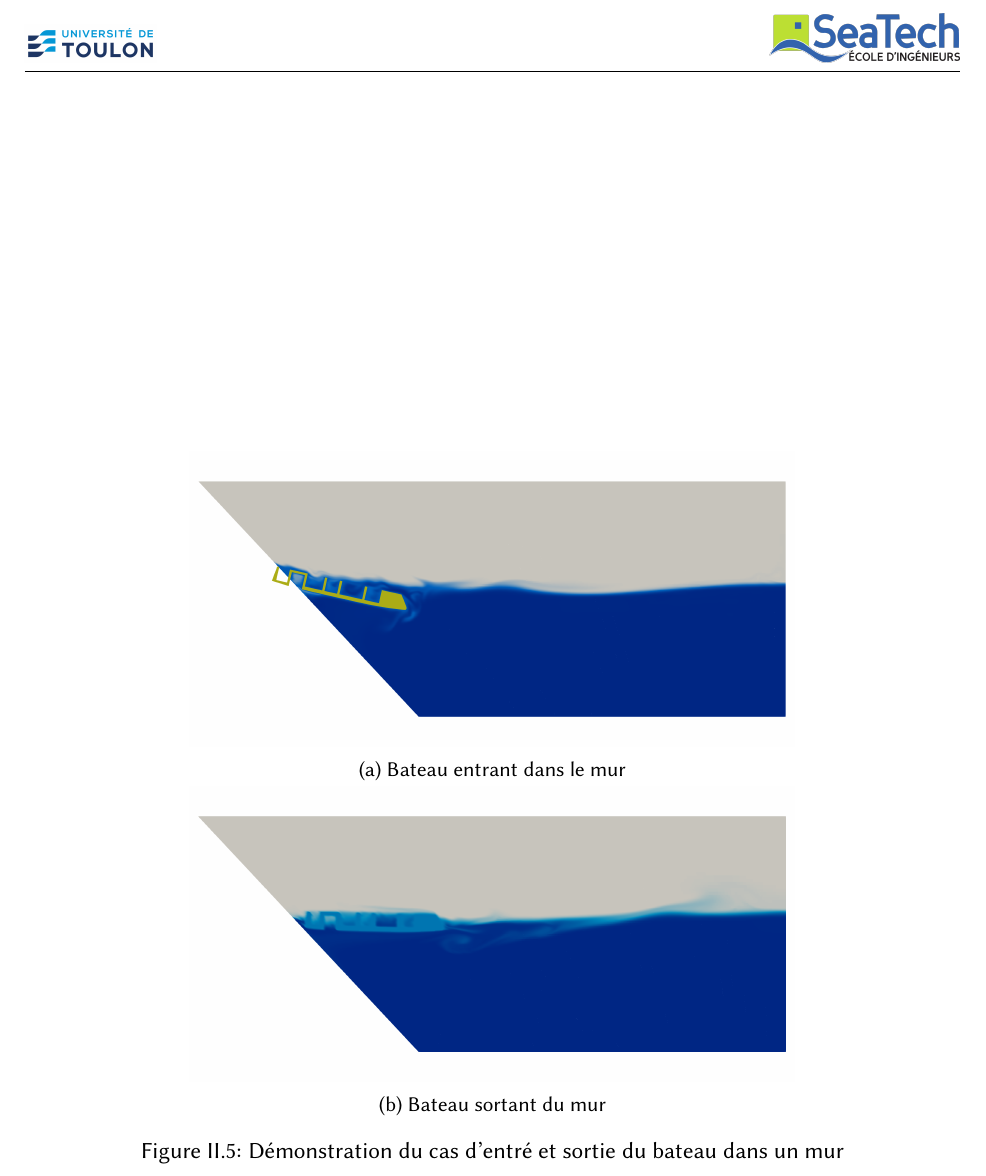
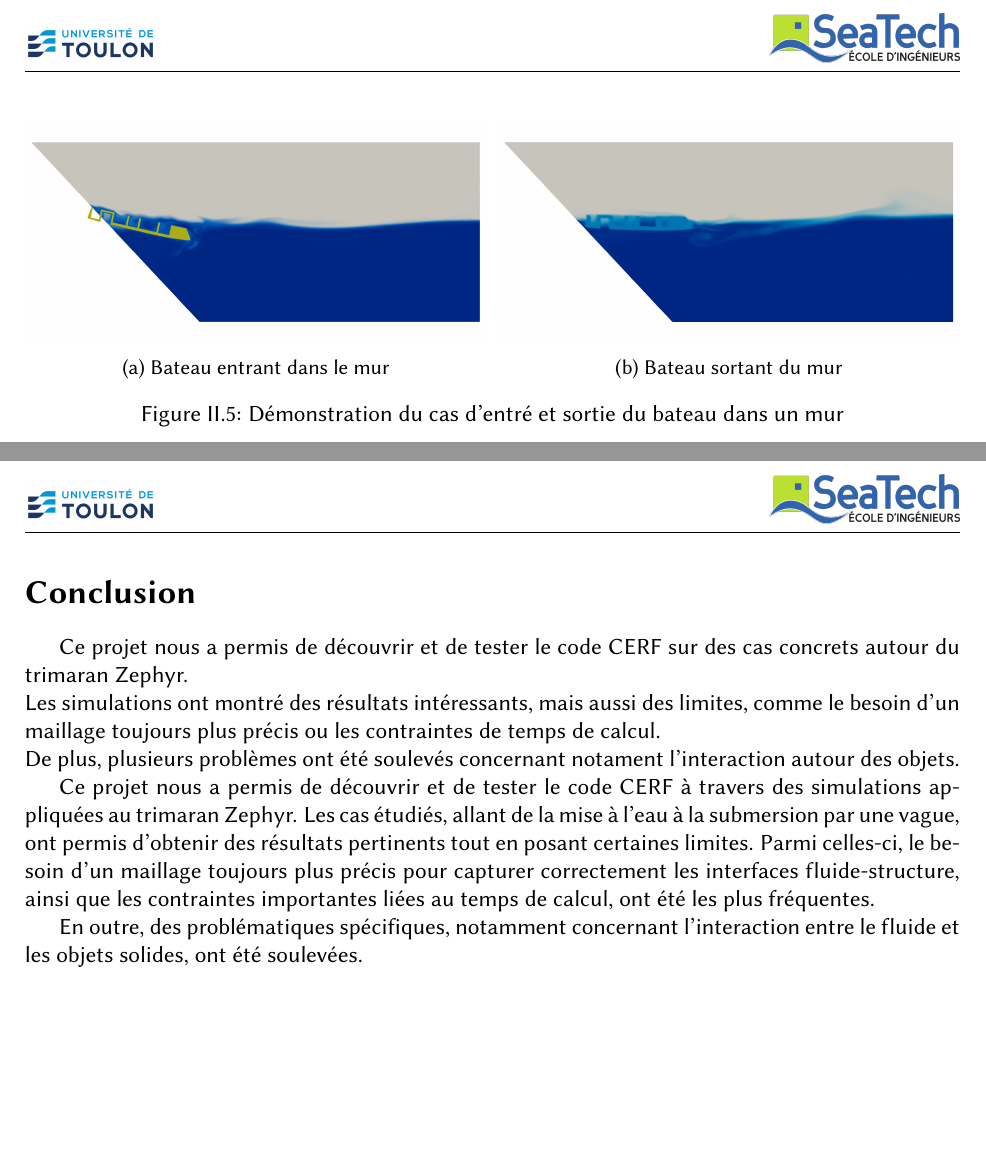
Before and after one commit to YohStablo/CERF_ZEPHYR, a LaTeX paper (_LATEX_REPORT_/main.tex, which reads _LATEX_REPORT_/SECTIONS/part2.tex, _LATEX_REPORT_/SECTIONS/sumup.tex): part of page 18 of 19 before the commit and two parts of pages 18 and 19 of 19 after it, the two joined at a grey line, cut so that both start at the same text, the shorter picture padded with empty space. Compiled offline with pdfLaTeX.

Commit message:
Writting the sumup

```diff
--- a/_LATEX_REPORT_/SECTIONS/part2.tex
+++ b/_LATEX_REPORT_/SECTIONS/part2.tex
@@ -74,17 +74,17 @@ Deuxièmement, le problème pourrait être lié au cas d'étude lui-même. Effec
 
 \subsubsection*{Problème de limites}
 Finalement, un problème auquel nous n'avons aucune explication cette fois est le fait que les objets rentrent les uns dans les autres et à l'intérieur des murs :
-\begin{figure}
+\begin{figure}[H]
 \centering
-\begin{subfigure}[b]{11cm}
+\begin{subfigure}[b]{8.4cm}
     \centering
-    \includegraphics[width=11cm]{IMAGES/part2/zephyr_launching.0089.png}
+    \includegraphics[width=\linewidth]{IMAGES/part2/zephyr_launching.0089.png}
     \caption{Bateau entrant dans le mur}
 \end{subfigure}
-\vfill
-\begin{subfigure}[b]{11cm}
+\hfill
+\begin{subfigure}[b]{8.4cm}
     \centering
-    \includegraphics[width=11cm]{IMAGES/part2/wall_pb.png}
+    \includegraphics[width=\linewidth]{IMAGES/part2/wall_pb.png}
     \caption{Bateau sortant du mur}
 \end{subfigure}
 \caption{Démonstration du cas d'entré et sortie du bateau dans un mur}
--- a/_LATEX_REPORT_/SECTIONS/sumup.tex
+++ b/_LATEX_REPORT_/SECTIONS/sumup.tex
@@ -2,6 +2,12 @@
 \input{main}
 
 \begin{document}
+Ce projet nous a permis de découvrir et de tester le code CERF sur des cas concrets autour du trimaran Zephyr.\\
+Les simulations ont montré des résultats intéressants, mais aussi des limites, comme le besoin d'un maillage toujours plus précis ou les contraintes de temps de calcul.\\
+De plus, plusieurs problèmes ont été soulevés concernant notament l'interaction autour des objets.
 
+Ce projet nous a permis de découvrir et de tester le code CERF à travers des simulations appliquées au trimaran Zephyr. Les cas étudiés, allant de la mise à l'eau à la submersion par une vague, ont permis d'obtenir des résultats pertinents tout en posant certaines limites. Parmi celles-ci, le besoin d'un maillage toujours plus précis pour capturer correctement les interfaces fluide-structure, ainsi que les contraintes importantes liées au temps de calcul, ont été les plus fréquentes.
+
+En outre, des problématiques spécifiques, notamment concernant l'interaction entre le fluide et les objets solides, ont été soulevées.
 
 \end{document}
```
